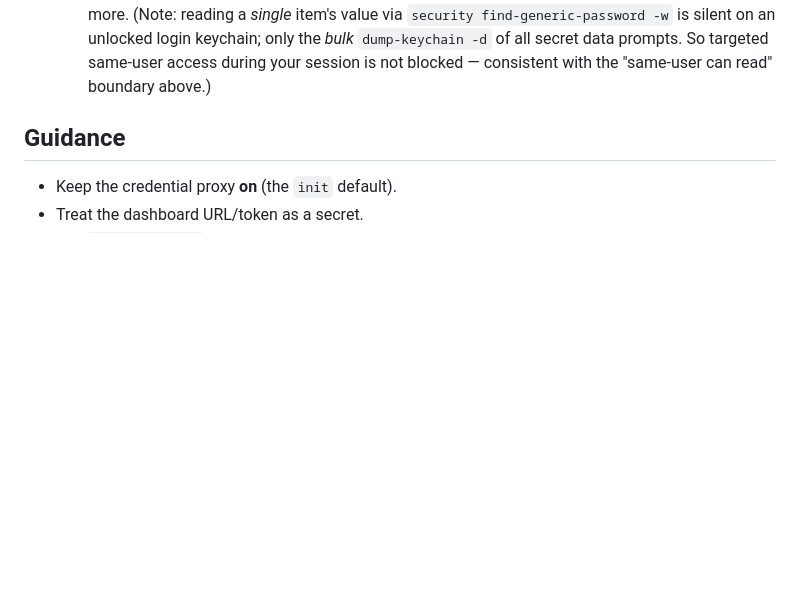
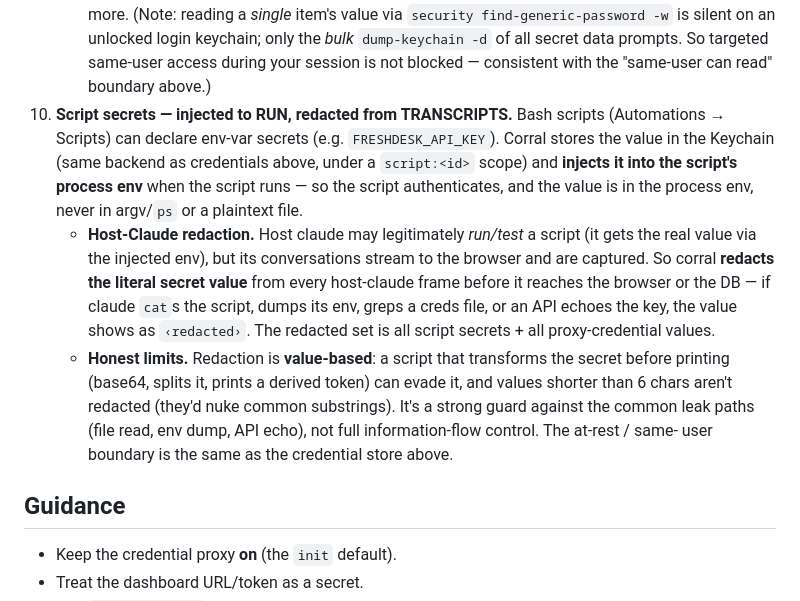
Before and after one commit to scoutapp/corral, a Markdown page: docs/security.md, the part around the change. Rendered like a GitHub page; blank space fills up the shorter version.

Commit message:
docs(security): script-secret storage, injection, and host-claude redaction
Documents the script-secrets feature in the security model (Residual risks
item 10): secrets stored in the Keychain (script:<id> scope), injected into the
script's process env at run (so it authenticates without plaintext or argv
exposure), and the literal value redacted from host-claude transcripts (‹redacted›
before browser + DB) so claude can run/test a script but reading/debugging never
leaks it. States the honest limits: redaction is value-based (a script that
transforms the secret before printing can evade it; sub-6-char values aren't
redacted) and the at-rest/same-user boundary matches the credential store.

The Freshdesk script's plaintext-JSON fallback is left in place (still works);
the Keychain path is now the recommended way to supply its API key.

Co-Authored-By: Claude Opus 4.8 (1M context) <noreply@anthropic.com>

```diff
--- a/docs/security.md
+++ b/docs/security.md
@@ -160,6 +160,25 @@ risks. The chat panel is read-only by default.)
      an unlocked login keychain; only the *bulk* `dump-keychain -d` of all secret
      data prompts. So targeted same-user access during your session is not blocked
      — consistent with the "same-user can read" boundary above.)
+10. **Script secrets — injected to RUN, redacted from TRANSCRIPTS.** Bash scripts
+    (Automations → Scripts) can declare env-var secrets (e.g. `FRESHDESK_API_KEY`).
+    Corral stores the value in the Keychain (same backend as credentials above,
+    under a `script:<id>` scope) and **injects it into the script's process env**
+    when the script runs — so the script authenticates, and the value is in the
+    process env, never in argv/`ps` or a plaintext file.
+    - **Host-Claude redaction.** Host claude may legitimately *run/test* a script
+      (it gets the real value via the injected env), but its conversations stream
+      to the browser and are captured. So corral **redacts the literal secret
+      value** from every host-claude frame before it reaches the browser or the DB
+      — if claude `cat`s the script, dumps its env, greps a creds file, or an API
+      echoes the key, the value shows as `‹redacted›`. The redacted set is all
+      script secrets + all proxy-credential values.
+    - **Honest limits.** Redaction is **value-based**: a script that transforms the
+      secret before printing (base64, splits it, prints a derived token) can evade
+      it, and values shorter than 6 chars aren't redacted (they'd nuke common
+      substrings). It's a strong guard against the common leak paths (file read,
+      env dump, API echo), not full information-flow control. The at-rest / same-
+      user boundary is the same as the credential store above.
 
 ## Guidance
 
```
